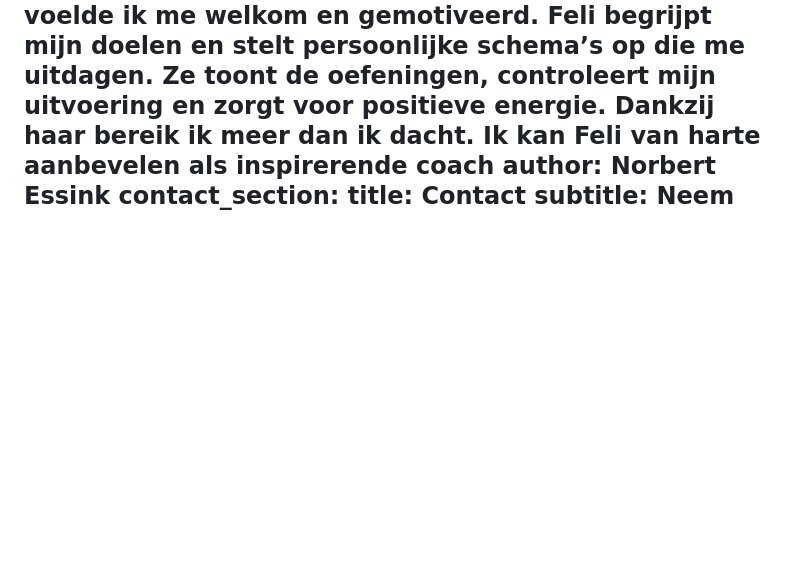
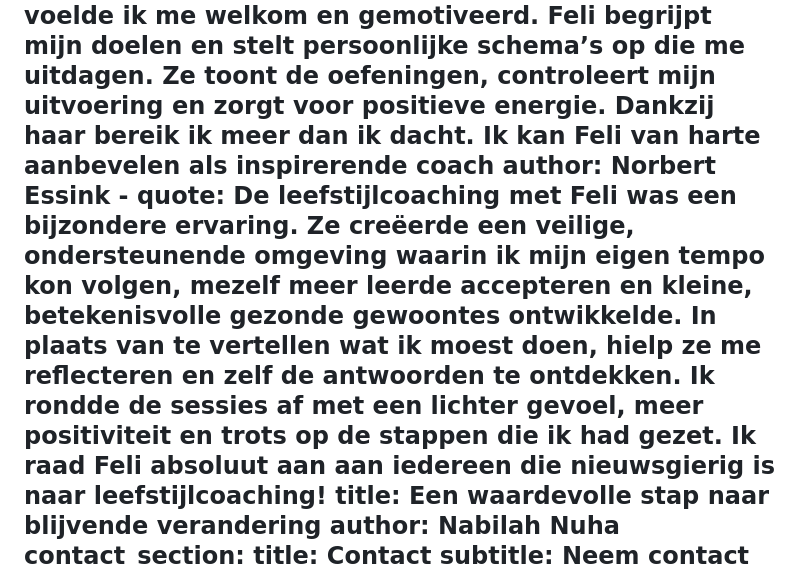
Before and after one commit to szpeti00/joyfeli-website, a Markdown page: src/index.md, the part around the change. GitHub-like rendering; blank space fills up the shorter version.

Commit message:
Update Dutch Pages “home_nl” - Feli Aarsman <feli.aarsman@gmail.com> via DecapBridge

```diff
--- a/src/index.md
+++ b/src/index.md
@@ -108,6 +108,16 @@ reviews:
         haar bereik ik meer dan ik dacht. Ik kan Feli van harte aanbevelen als
         inspirerende coach
       author: Norbert Essink
+    - quote: De leefstijlcoaching met Feli was een bijzondere ervaring. Ze creëerde
+        een veilige, ondersteunende omgeving waarin ik mijn eigen tempo kon
+        volgen, mezelf meer leerde accepteren en kleine, betekenisvolle gezonde
+        gewoontes ontwikkelde. In plaats van te vertellen wat ik moest doen,
+        hielp ze me reflecteren en zelf de antwoorden te ontdekken. Ik rondde de
+        sessies af met een lichter gevoel, meer positiviteit en trots op de
+        stappen die ik had gezet. Ik raad Feli absoluut aan aan iedereen die
+        nieuwsgierig is naar leefstijlcoaching!
+      title: Een waardevolle stap naar blijvende verandering
+      author: Nabilah Nuha
 contact_section:
   title: Contact
   subtitle: Neem contact met mij op
```
